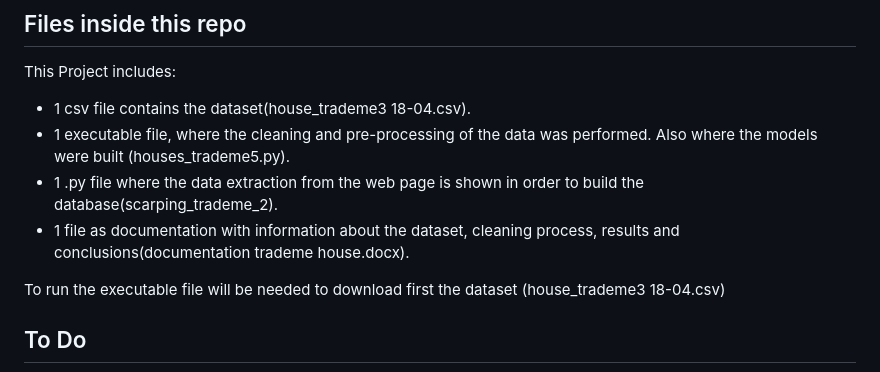
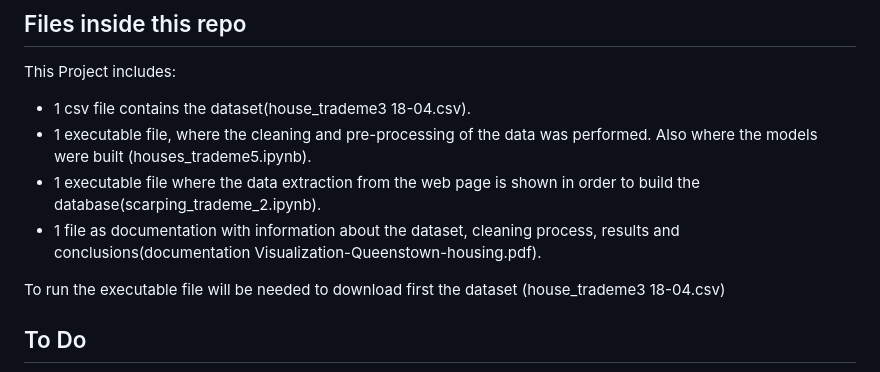
Before and after one commit to BrunoPrincipi/Queenstown-housing-dataset, a Markdown page: README.md, the part around the change. Drawn GitHub-style.

```diff
--- a/README.md
+++ b/README.md
@@ -50,9 +50,9 @@ To evaluate the performance of the models, Root Mean Squared Error (RMSE) was ch
 ## Files inside this repo
 This Project includes:
   - 1 csv file contains the dataset(house_trademe3 18-04.csv).
-  - 1 executable file, where the cleaning and pre-processing of the data was performed. Also where the models     were built (houses_trademe5.py).
-  - 1 .py file where the data extraction from the web page is shown in order to build the database(scarping_trademe_2).
-  - 1 file as documentation with information about the dataset, cleaning process, results and   conclusions(documentation trademe house.docx).
+  - 1 executable file, where the cleaning and pre-processing of the data was performed. Also where the models     were built (houses_trademe5.ipynb).
+  - 1 executable file where the data extraction from the web page is shown in order to build the database(scarping_trademe_2.ipynb).
+  - 1 file as documentation with information about the dataset, cleaning process, results and   conclusions(documentation Visualization-Queenstown-housing.pdf).
 
 To run the executable file will be needed to download first the dataset (house_trademe3 18-04.csv)
 
```
